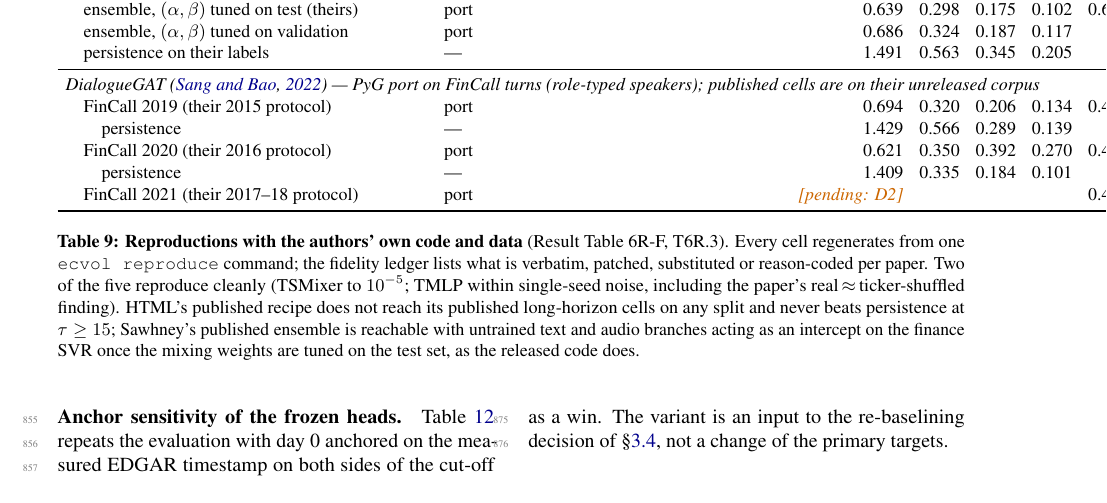
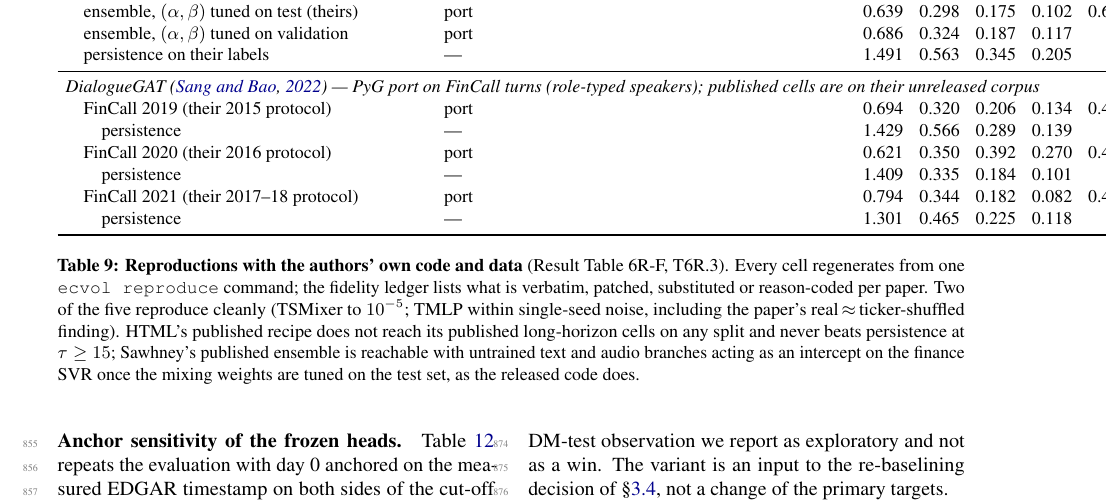
Before and after one commit to urbandrei/Earnings_call_project-main, a LaTeX paper (paper/main.tex, which reads paper/tables/faithful.tex): part of page 11 of 28, cut so that both start at the same text. Compiled offline with pdfLaTeX.

Commit message:
D2 DONE: DialogueGAT 2021 row in Table 6R-F, ledger, tracker
Co-Authored-By: Claude Fable 5.1 <noreply@anthropic.com>
Claude-Session: https://claude.ai/code/session_01GB23khHWBMqY3821rNhNgi

```diff
--- a/paper/tables/faithful.tex
+++ b/paper/tables/faithful.tex
@@ -42,7 +42,8 @@ Paper / setting & what ran & $\tau$=3 & 7 & 15 & 30 & $\tau$=3 & 7 & 15 & 30 \\
 \quad \quad persistence & --- & 1.429 & 0.566 & 0.289 & 0.139 & & & & \\
 \quad FinCall 2020 (their 2016 protocol) & port & 0.621 & 0.350 & 0.392 & 0.270 & 0.455 & 0.288 & 0.181 & --- \\
 \quad \quad persistence & --- & 1.409 & 0.335 & 0.184 & 0.101 & & & & \\
-\quad FinCall 2021 (their 2017--18 protocol) & port & \pending{D2} & & & & 0.409 & 0.289 & 0.204 & --- \\
+\quad FinCall 2021 (their 2017--18 protocol) & port & 0.794 & 0.344 & 0.182 & 0.082 & 0.409 & 0.289 & 0.204 & --- \\
+\quad \quad persistence & --- & 1.301 & 0.465 & 0.225 & 0.118 & & & & \\
 \bottomrule
 \end{tabular}
 \caption{\textbf{Reproductions with the authors' own code and data} (Result Table 6R-F, T6R.3). Every cell regenerates from one \texttt{ecvol reproduce} command; the fidelity ledger lists what is verbatim, patched, substituted or reason-coded per paper. Two of the five reproduce cleanly (TSMixer to $10^{-5}$; TMLP within single-seed noise, including the paper's real$\,\approx\,$ticker-shuffled finding). HTML's published recipe does not reach its published long-horizon cells on any split and never beats persistence at $\tau\ge 15$; Sawhney's published ensemble is reachable with untrained text and audio branches acting as an intercept on the finance SVR once the mixing weights are tuned on the test set, as the released code does.}
```
Also changed, not shown: TASKS.md (+1 -1 lines), docs/faithful_ledger.md (+1 -0 lines).
